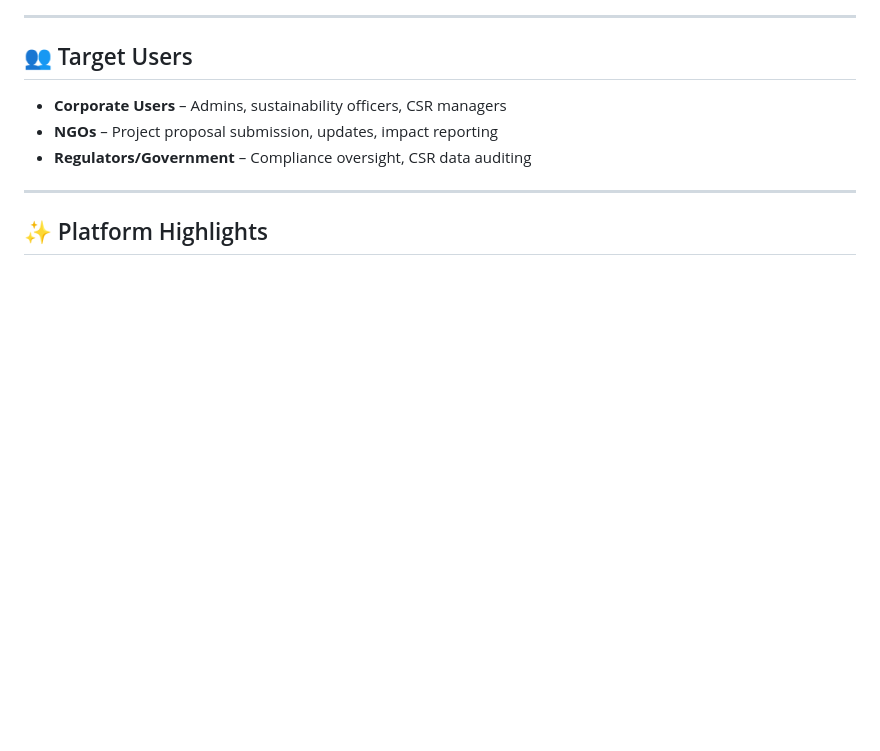
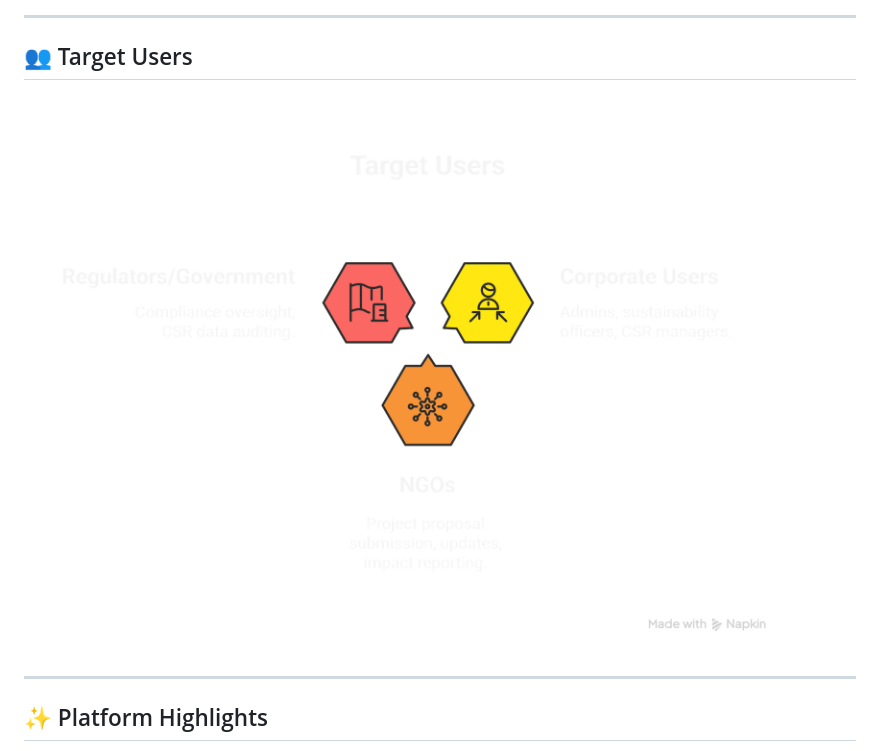
Before and after one commit to bhuwanb23/SustainAlign, a Markdown page: README.md, the part around the change printed below. Rendered like a GitHub page; blank space fills up the shorter version.

```diff
--- a/README.md
+++ b/README.md
@@ -49,9 +34,7 @@ SustainAlign uses **6 specialized AI agents** to automate and optimize the entir
 
 ## 👥 Target Users
 
-- **Corporate Users** – Admins, sustainability officers, CSR managers
-- **NGOs** – Project proposal submission, updates, impact reporting
-- **Regulators/Government** – Compliance oversight, CSR data auditing
+![Target Users](docs/images/target_users.png)
 
 ---
 
```
Also changed, not shown: other parts of README.md (+5 -17 lines).
